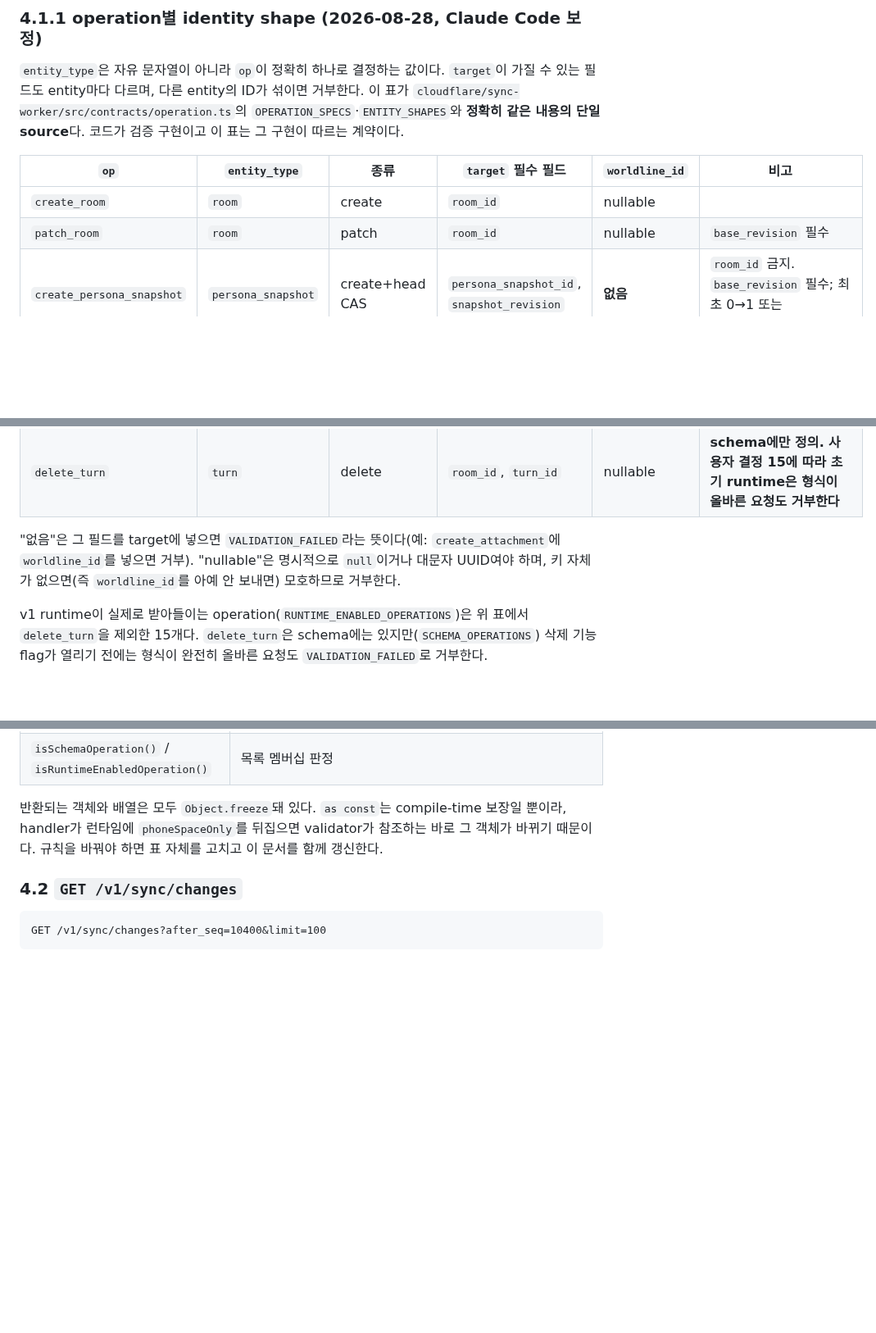
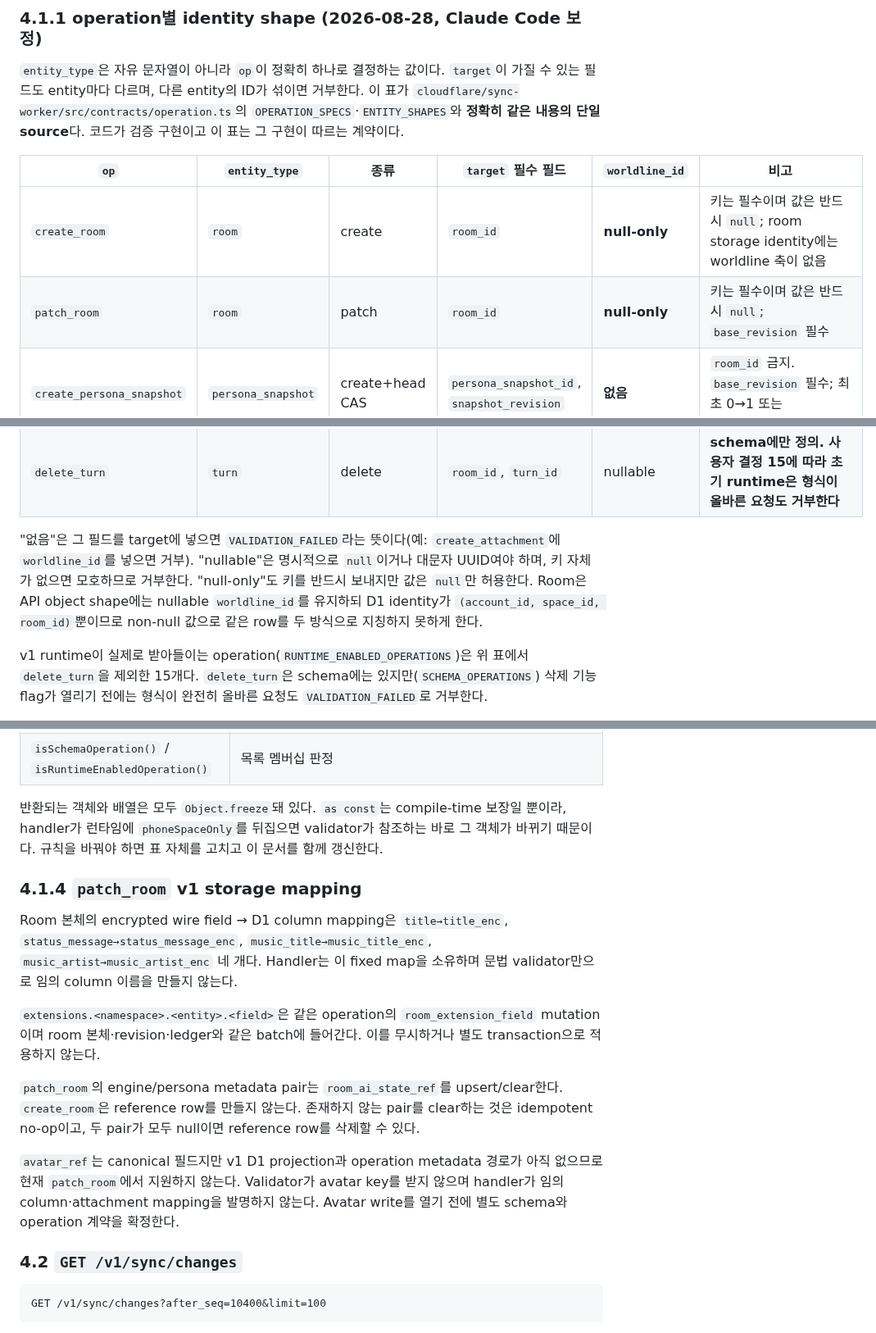
Before and after one commit to UHLUHLUHL/gagaodok, a Markdown page: docs/PHASE1_WORKER_API_DRAFT.md, 3 parts joined by grey strips. Shown at 82% size. Drawn GitHub-style; blank space fills up the shorter version.

Commit message:
docs: patch_room handler 경계를 확정한다
Room의 물리 identity에 worldline 축이 없으므로 create_room과 patch_room target의 worldline_id를 required null-only로 고정한다.

patch_room이 room 본체, room extension, room_ai_state_ref를 같은 atomic batch에서 다루도록 저장 mapping을 확정하고 avatar_ref는 별도 schema와 operation 계약 전까지 v1 write 미지원으로 명시한다.

검증: canonical 문서와 0008 change_log identity 대조, git diff --check. 원격 resource, 실제 데이터, deploy, push 없음.

```diff
--- a/docs/PHASE1_WORKER_API_DRAFT.md
+++ b/docs/PHASE1_WORKER_API_DRAFT.md
@@ -216,8 +216,8 @@ M04~M05 allowlist는 다음 표가 단일 계약이다. `필수 set`은 create r
 
 | `op` | `entity_type` | 종류 | `target` 필수 필드 | `worldline_id` | 비고 |
 | --- | --- | --- | --- | --- | --- |
-| `create_room` | `room` | create | `room_id` | nullable | |
-| `patch_room` | `room` | patch | `room_id` | nullable | `base_revision` 필수 |
+| `create_room` | `room` | create | `room_id` | **null-only** | 키는 필수이며 값은 반드시 `null`; room storage identity에는 worldline 축이 없음 |
+| `patch_room` | `room` | patch | `room_id` | **null-only** | 키는 필수이며 값은 반드시 `null`; `base_revision` 필수 |
 | `create_persona_snapshot` | `persona_snapshot` | create+head CAS | `persona_snapshot_id`, `snapshot_revision` | **없음** | `room_id` 금지. `base_revision` 필수; 최초 0→1 또는 target=base+1 |
 | `create_engine_profile` | `engine_profile` | create | `engine_profile_id`, `profile_revision` | **없음** | `room_id` 금지. identity가 `(account_id, space_id, engine_profile_id, profile_revision)`이다 |
 | `create_checkpoint` | `checkpoint` | create | `room_id`, `checkpoint_id` | nullable | |
@@ -233,7 +233,7 @@ M04~M05 allowlist는 다음 표가 단일 계약이다. `필수 set`은 create r
 | `create_attachment` | `attachment` | create | `attachment_id` | **없음** | `room_id`·`worldline_id` 금지. identity가 `(account_id, attachment_id)`다 |
 | `delete_turn` | `turn` | delete | `room_id`, `turn_id` | nullable | **schema에만 정의. 사용자 결정 15에 따라 초기 runtime은 형식이 올바른 요청도 거부한다** |
 
-"없음"은 그 필드를 target에 넣으면 `VALIDATION_FAILED`라는 뜻이다(예: `create_attachment`에 `worldline_id`를 넣으면 거부). "nullable"은 명시적으로 `null`이거나 대문자 UUID여야 하며, 키 자체가 없으면(즉 `worldline_id`를 아예 안 보내면) 모호하므로 거부한다.
+"없음"은 그 필드를 target에 넣으면 `VALIDATION_FAILED`라는 뜻이다(예: `create_attachment`에 `worldline_id`를 넣으면 거부). "nullable"은 명시적으로 `null`이거나 대문자 UUID여야 하며, 키 자체가 없으면 모호하므로 거부한다. "null-only"도 키를 반드시 보내지만 값은 `null`만 허용한다. Room은 API object shape에는 nullable `worldline_id`를 유지하되 D1 identity가 `(account_id, space_id, room_id)`뿐이므로 non-null 값으로 같은 row를 두 방식으로 지칭하지 못하게 한다.
 
 v1 runtime이 실제로 받아들이는 operation(`RUNTIME_ENABLED_OPERATIONS`)은 위 표에서 `delete_turn`을 제외한 15개다. `delete_turn`은 schema에는 있지만(`SCHEMA_OPERATIONS`) 삭제 기능 flag가 열리기 전에는 형식이 완전히 올바른 요청도 `VALIDATION_FAILED`로 거부한다.
 
@@ -263,6 +265,16 @@ whole-room·whole-message PUT, `delete_bubble`(schema에 아예 없음), client
 | `isSchemaOperation()` / `isRuntimeEnabledOperation()` | 목록 멤버십 판정 |
 
 반환되는 객체와 배열은 모두 `Object.freeze`돼 있다. `as const`는 compile-time 보장일 뿐이라, handler가 런타임에 `phoneSpaceOnly`를 뒤집으면 validator가 참조하는 바로 그 객체가 바뀌기 때문이다. 규칙을 바꿔야 하면 표 자체를 고치고 이 문서를 함께 갱신한다.
+
+### 4.1.4 `patch_room` v1 storage mapping
+
+Room 본체의 encrypted wire field → D1 column mapping은 `title→title_enc`, `status_message→status_message_enc`, `music_title→music_title_enc`, `music_artist→music_artist_enc` 네 개다. Handler는 이 fixed map을 소유하며 문법 validator만으로 임의 column 이름을 만들지 않는다.
+
+`extensions.<namespace>.<entity>.<field>`은 같은 operation의 `room_extension_field` mutation이며 room 본체·revision·ledger와 같은 batch에 들어간다. 이를 무시하거나 별도 transaction으로 적용하지 않는다.
+
+`patch_room`의 engine/persona metadata pair는 `room_ai_state_ref`를 upsert/clear한다. `create_room`은 reference row를 만들지 않는다. 존재하지 않는 pair를 clear하는 것은 idempotent no-op이고, 두 pair가 모두 null이면 reference row를 삭제할 수 있다.
+
+`avatar_ref`는 canonical 필드지만 v1 D1 projection과 operation metadata 경로가 아직 없으므로 현재 `patch_room`에서 지원하지 않는다. Validator가 avatar key를 받지 않으며 handler가 임의 column·attachment mapping을 발명하지 않는다. Avatar write를 열기 전에 별도 schema와 operation 계약을 확정한다.
 
 ### 4.2 `GET /v1/sync/changes`
 
```
Also changed, not shown: other parts of docs/PHASE1_WORKER_API_DRAFT.md (+2 -0 lines), docs/PHASE1_CANONICAL_SCHEMA_DRAFT.md (+2 -0 lines), docs/PHASE1_D1_MIGRATION_PLAN.md (+1 -0 lines).
